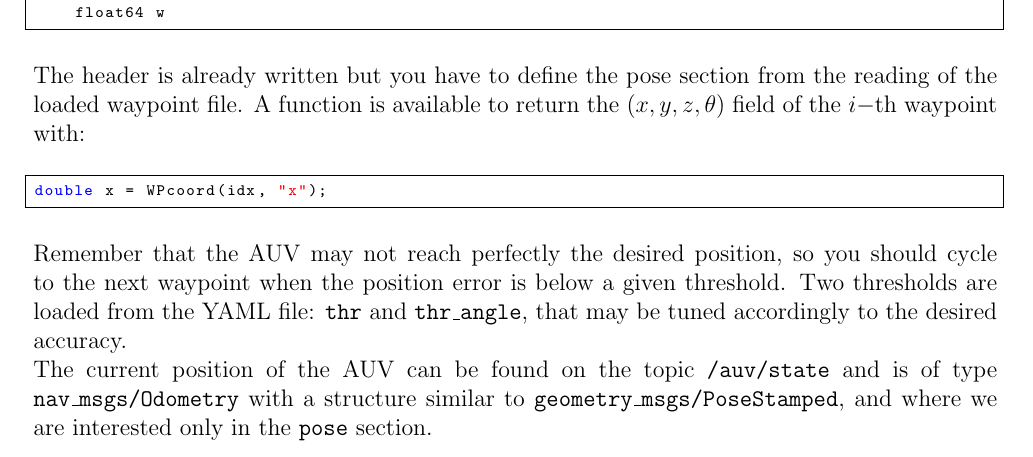
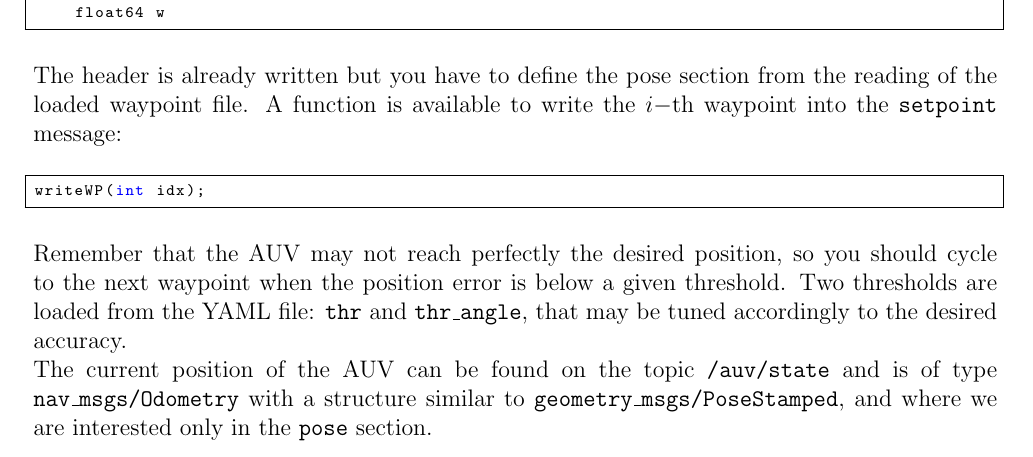
Before and after one commit to oKermorgant/ecn_rasom, a LaTeX document (subject/rasom_lab.tex): part of page 3 of 5, cut so that both start at the same text. The pictures show the PDF file subject/rasom_lab.pdf that the author committed with the source.

Commit message:
simpler WP writer

```diff
--- a/subject/rasom_lab.tex
+++ b/subject/rasom_lab.tex
@@ -117,10 +117,10 @@ geometry_msgs/Pose pose
 \end{lstlisting}
 \end{center}
 The header is already written but you have to define the pose section from the reading of the loaded waypoint file.
-A function is available to return the $(x,y,z,\theta)$ field of the $i-$th waypoint with:
+A function is available to write the $i-$th waypoint into the \texttt{setpoint} message:
 \begin{center}\cppstyle
 \begin{lstlisting}
-double x = WPcoord(idx, "x");
+writeWP(int idx);
 \end{lstlisting}
 \end{center}
 Remember that the AUV may not reach perfectly the desired position, so you should cycle to the next waypoint when the position error is below a given threshold.
```
Also changed, not shown: subject/rasom_lab.pdf, 1 other file.
